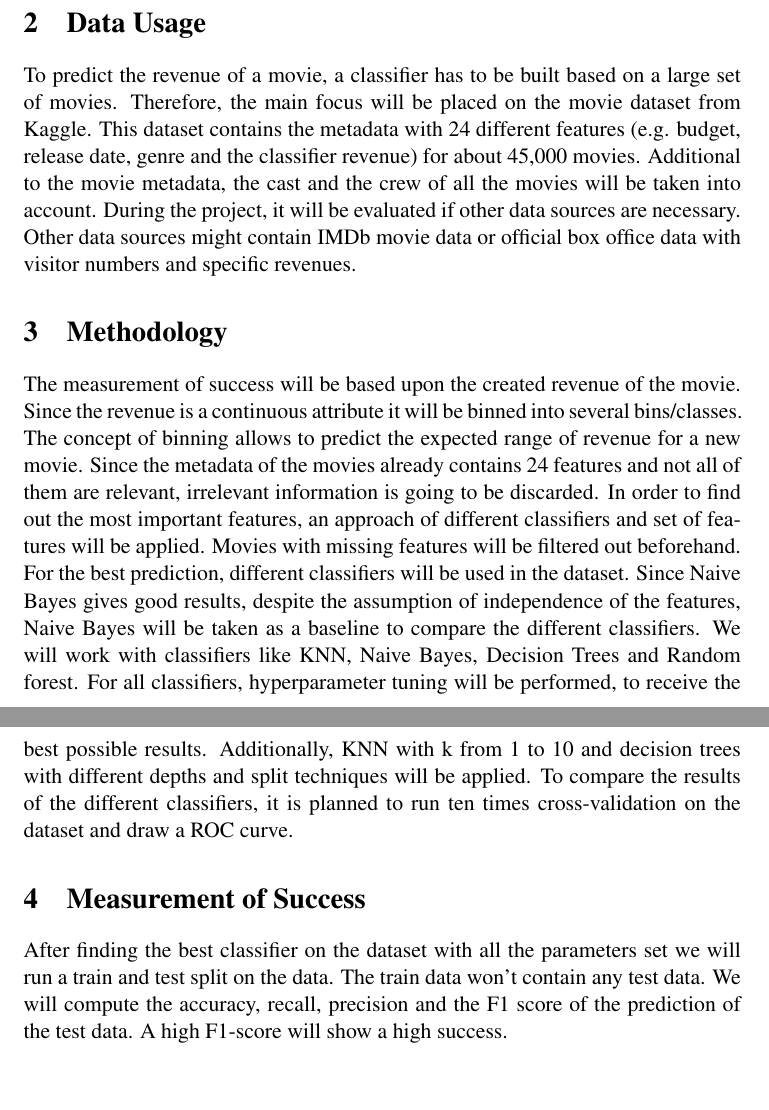
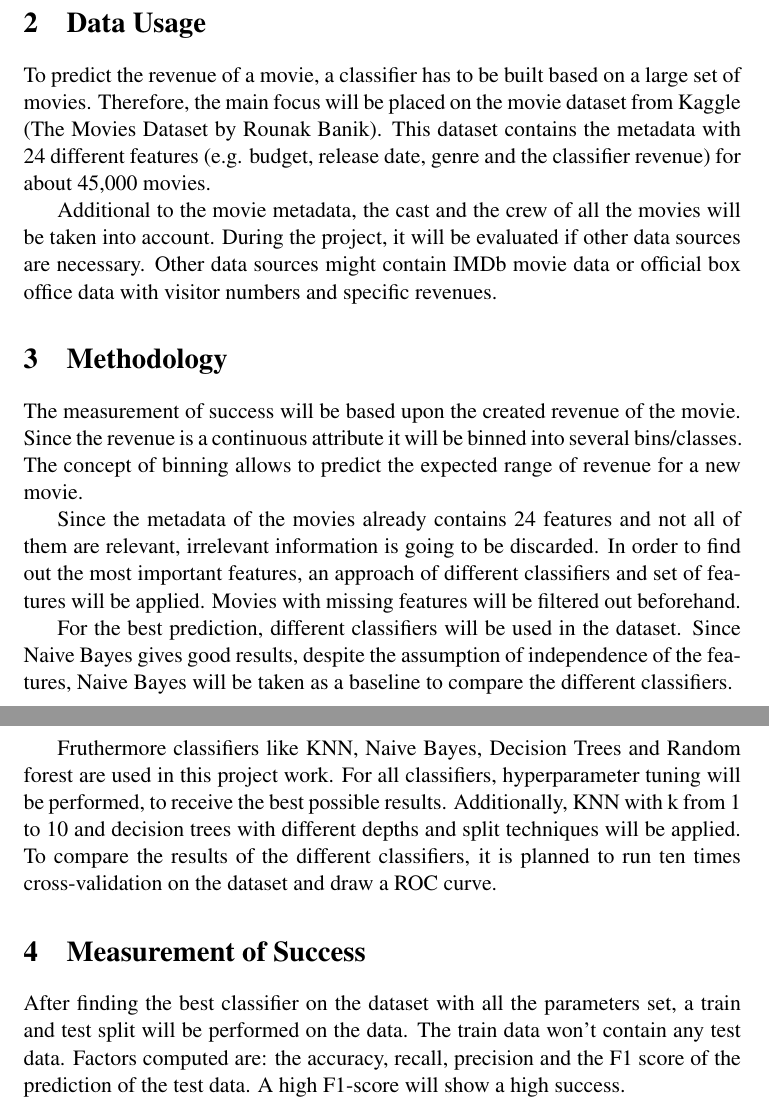
Before and after one commit to yOoMarvin/datamining-hws17-project-outline, a LaTeX document (project-outline.tex, which reads content/outline.tex): two parts of pages 2 and 3 of 3, joined at a grey line, cut so that both start at the same text. Compiled offline with pdfLaTeX.

Commit message:
small changes, added Movie DB in Text (NO link!)

```diff
--- a/content/outline.tex
+++ b/content/outline.tex
@@ -14,19 +14,25 @@ Therefore, main research focuses on building a solution, which will help stakeho
 
 
 \section{Data Usage}
-To predict the revenue of a movie, a classifier has to be built based on a large set of movies. Therefore, the main focus will be placed on the movie dataset from Kaggle. This dataset contains the metadata with 24 different features (e.g. budget, release date, genre and the classifier revenue) for about 45,000 movies. Additional to the movie metadata, the cast and the crew of all the movies will be taken into account. During the project, it will be evaluated if other data sources are necessary. Other data sources might contain IMDb movie data or official box office data with visitor numbers and specific revenues.
+To predict the revenue of a movie, a classifier has to be built based on a large set of movies. Therefore, the main focus will be placed on the movie dataset from Kaggle (The Movies Dataset by Rounak Banik). This dataset contains the metadata with 24 different features (e.g. budget, release date, genre and the classifier revenue) for about 45,000 movies.
+
+Additional to the movie metadata, the cast and the crew of all the movies will be taken into account. During the project, it will be evaluated if other data sources are necessary. Other data sources might contain IMDb movie data or official box office data with visitor numbers and specific revenues.
 
 
 \section{Methodology}
 
 The measurement of success will be based upon the created revenue of the movie. Since the revenue is a continuous attribute it will be binned into several bins/classes. The concept of binning allows to predict the expected range of revenue for a new movie.
-Since the metadata of the movies already contains 24 features and not all of them are relevant, irrelevant information is going to be discarded. In order to find out the most important features, an approach of different classifiers and set of features will be applied. Movies with missing features will be filtered out beforehand. \\
-For the best prediction, different classifiers will be used in the dataset. Since Naive Bayes gives good results, despite the assumption of independence of the features, Naive Bayes will be taken as a baseline to compare the different classifiers. We will work with classifiers like KNN, Naive Bayes, Decision Trees and Random forest. For all classifiers, hyperparameter tuning will be performed, to receive the best possible results. Additionally, KNN with k from 1 to 10 and decision trees with different depths and split techniques will be applied.
+
+Since the metadata of the movies already contains 24 features and not all of them are relevant, irrelevant information is going to be discarded. In order to find out the most important features, an approach of different classifiers and set of features will be applied. Movies with missing features will be filtered out beforehand.
+
+For the best prediction, different classifiers will be used in the dataset. Since Naive Bayes gives good results, despite the assumption of independence of the features, Naive Bayes will be taken as a baseline to compare the different classifiers.
+
+Fruthermore classifiers like KNN, Naive Bayes, Decision Trees and Random forest are used in this project work. For all classifiers, hyperparameter tuning will be performed, to receive the best possible results. Additionally, KNN with k from 1 to 10 and decision trees with different depths and split techniques will be applied.
 To compare the results of the different classifiers, it is planned to run ten times cross-validation on the dataset and draw a ROC curve.
 
 
 \section{Measurement of Success}
-After finding the best classifier on the dataset with all the parameters set we will run a train and test split on the data. The train data won't contain any test data. We will compute the accuracy, recall, precision and the F1 score of the prediction of the test data. A high F1-score will show a high success.
+After finding the best classifier on the dataset with all the parameters set, a train and test split will be performed on the data. The train data won't contain any test data. Factors computed are: the accuracy, recall, precision and the F1 score of the prediction of the test data. A high F1-score will show a high success.
 
 \section{Expected Results}
 The goal of this project work is to create an application, which gives the option to enter all known metadata of a new movie, in order to predict the range of revenue (and therefore the success) this movie will create. For such an application several fields of use are conceivable. This ranges from looking for hot new movies as a fan, making predictions as a market researcher or getting an overview as producer or director of a new movie.
```
Also changed, not shown: project-outline.pdf.
